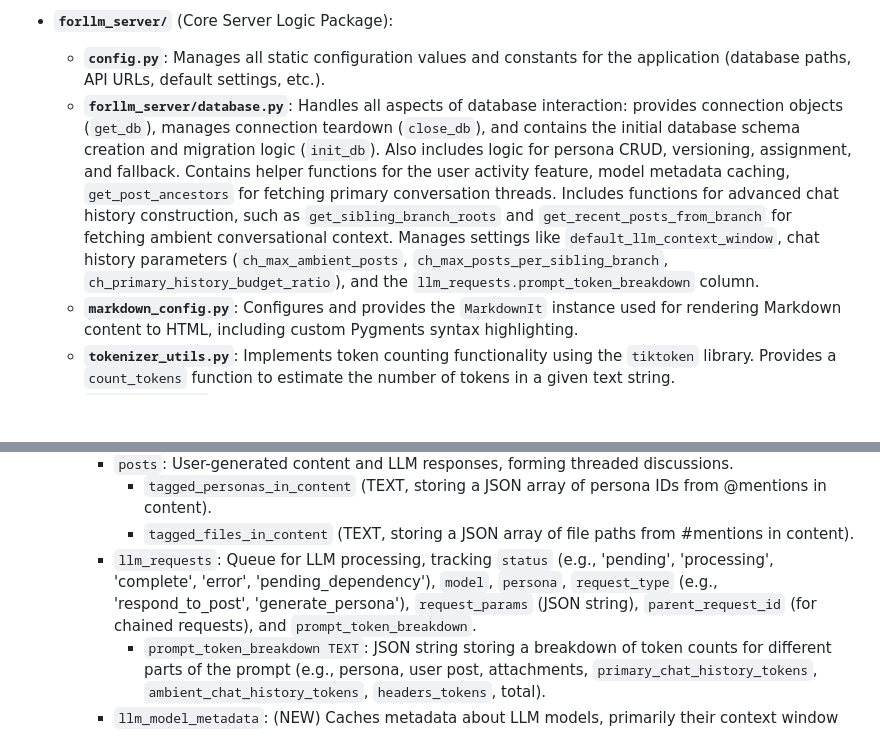
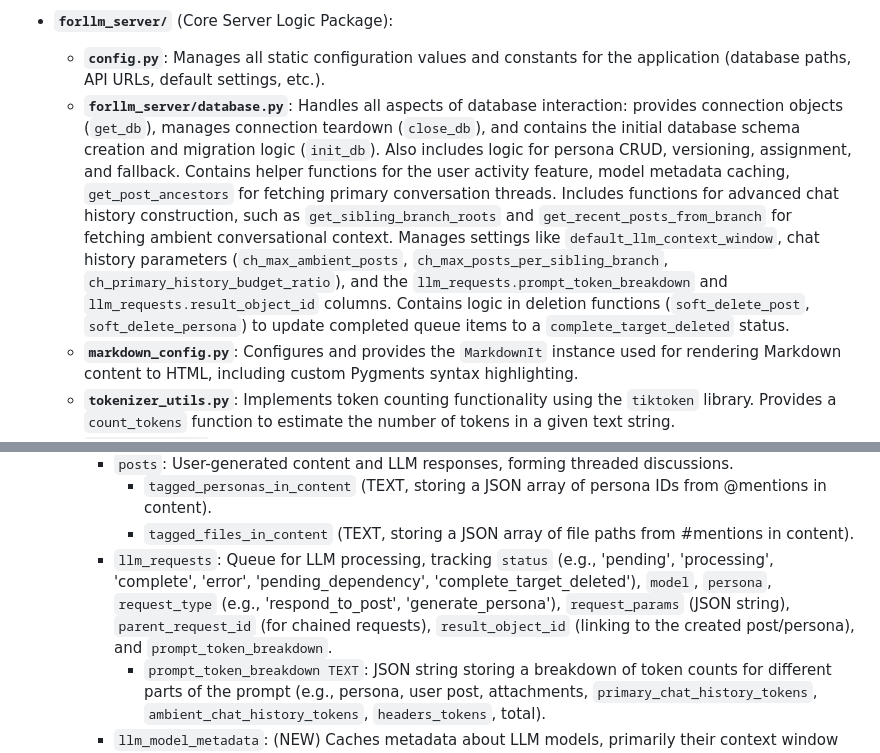
Before and after one commit to boilthesea/forllm, a Markdown page: assets/blueprint.md, 2 parts joined by grey strips. GitHub-like rendering; blank space fills up the shorter version.

```diff
--- a/assets/blueprint.md
+++ b/assets/blueprint.md
@@ -57,7 +57,7 @@ graph TD
 
 *   **`forllm_server/`** (Core Server Logic Package):
     *   **`config.py`**: Manages all static configuration values and constants for the application (database paths, API URLs, default settings, etc.).
-    *   **`forllm_server/database.py`**: Handles all aspects of database interaction: provides connection objects (`get_db`), manages connection teardown (`close_db`), and contains the initial database schema creation and migration logic (`init_db`). Also includes logic for persona CRUD, versioning, assignment, and fallback. Contains helper functions for the user activity feature, model metadata caching, `get_post_ancestors` for fetching primary conversation threads. Includes functions for advanced chat history construction, such as `get_sibling_branch_roots` and `get_recent_posts_from_branch` for fetching ambient conversational context. Manages settings like `default_llm_context_window`, chat history parameters (`ch_max_ambient_posts`, `ch_max_posts_per_sibling_branch`, `ch_primary_history_budget_ratio`), and the `llm_requests.prompt_token_breakdown` column.
+    *   **`forllm_server/database.py`**: Handles all aspects of database interaction: provides connection objects (`get_db`), manages connection teardown (`close_db`), and contains the initial database schema creation and migration logic (`init_db`). Also includes logic for persona CRUD, versioning, assignment, and fallback. Contains helper functions for the user activity feature, model metadata caching, `get_post_ancestors` for fetching primary conversation threads. Includes functions for advanced chat history construction, such as `get_sibling_branch_roots` and `get_recent_posts_from_branch` for fetching ambient conversational context. Manages settings like `default_llm_context_window`, chat history parameters (`ch_max_ambient_posts`, `ch_max_posts_per_sibling_branch`, `ch_primary_history_budget_ratio`), and the `llm_requests.prompt_token_breakdown` and `llm_requests.result_object_id` columns. Contains logic in deletion functions (`soft_delete_post`, `soft_delete_persona`) to update completed queue items to a `complete_target_deleted` status.
     *   **`markdown_config.py`**: Configures and provides the `MarkdownIt` instance used for rendering Markdown content to HTML, including custom Pygments syntax highlighting.
     *   **`tokenizer_utils.py`**: Implements token counting functionality using the `tiktoken` library. Provides a `count_tokens` function to estimate the number of tokens in a given text string.
     *   **`ollama_utils.py`**: (NEW) Contains utility functions for interacting directly with the Ollama API, such as fetching detailed model information (including context window size) and parsing it.
@@ -146,7 +149,7 @@ graph TD
         *   `posts`: User-generated content and LLM responses, forming threaded discussions.
             *   `tagged_personas_in_content` (TEXT, storing a JSON array of persona IDs from @mentions in content).
             *   `tagged_files_in_content` (TEXT, storing a JSON array of file paths from #mentions in content).
-        *   `llm_requests`: Queue for LLM processing, tracking `status` (e.g., 'pending', 'processing', 'complete', 'error', 'pending_dependency'), `model`, `persona`, `request_type` (e.g., 'respond_to_post', 'generate_persona'), `request_params` (JSON string), `parent_request_id` (for chained requests), and `prompt_token_breakdown`.
+        *   `llm_requests`: Queue for LLM processing, tracking `status` (e.g., 'pending', 'processing', 'complete', 'error', 'pending_dependency', 'complete_target_deleted'), `model`, `persona`, `request_type` (e.g., 'respond_to_post', 'generate_persona'), `request_params` (JSON string), `parent_request_id` (for chained requests), `result_object_id` (linking to the created post/persona), and `prompt_token_breakdown`.
             *   `prompt_token_breakdown TEXT`: JSON string storing a breakdown of token counts for different parts of the prompt (e.g., persona, user post, attachments, `primary_chat_history_tokens`, `ambient_chat_history_tokens`, `headers_tokens`, total).
         *   `llm_model_metadata`: (NEW) Caches metadata about LLM models, primarily their context window size.
             *   `model_name` (TEXT PRIMARY KEY): The unique name of the model.
```
Also changed, not shown: other parts of assets/blueprint.md (+12 -4 lines), README.md (+3 -2 lines).
